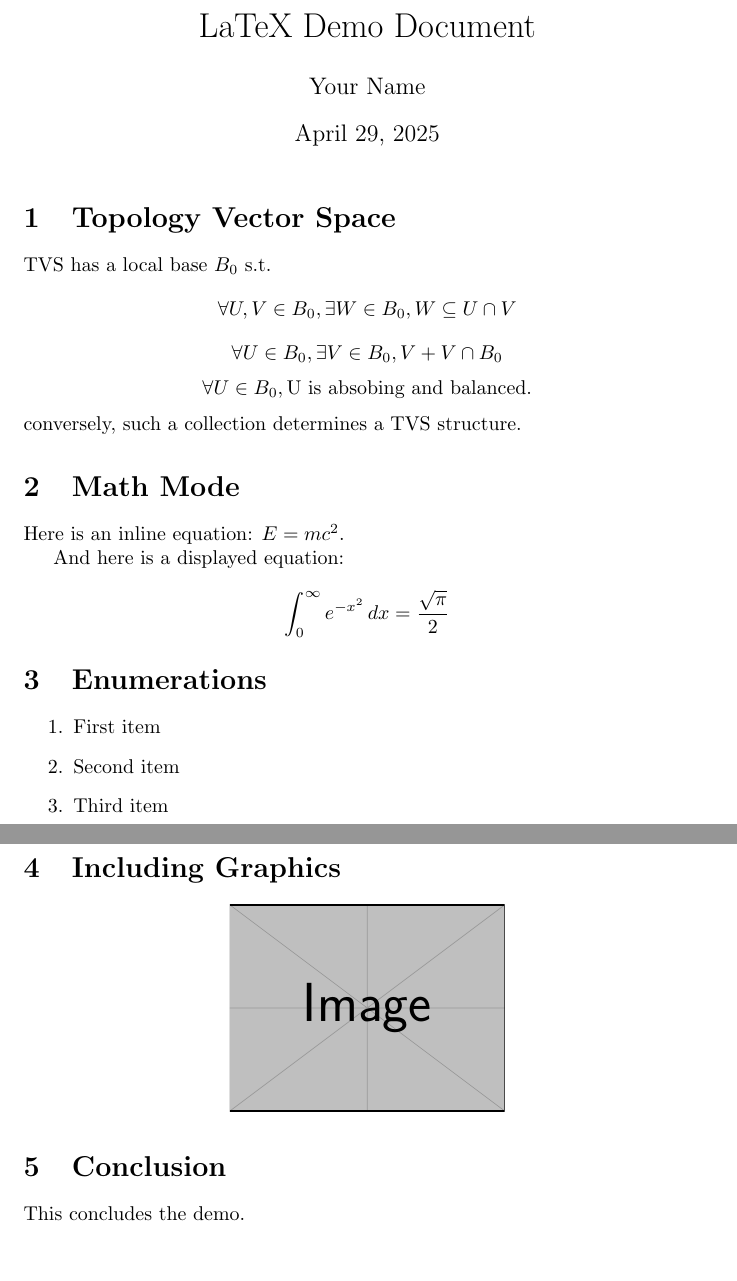
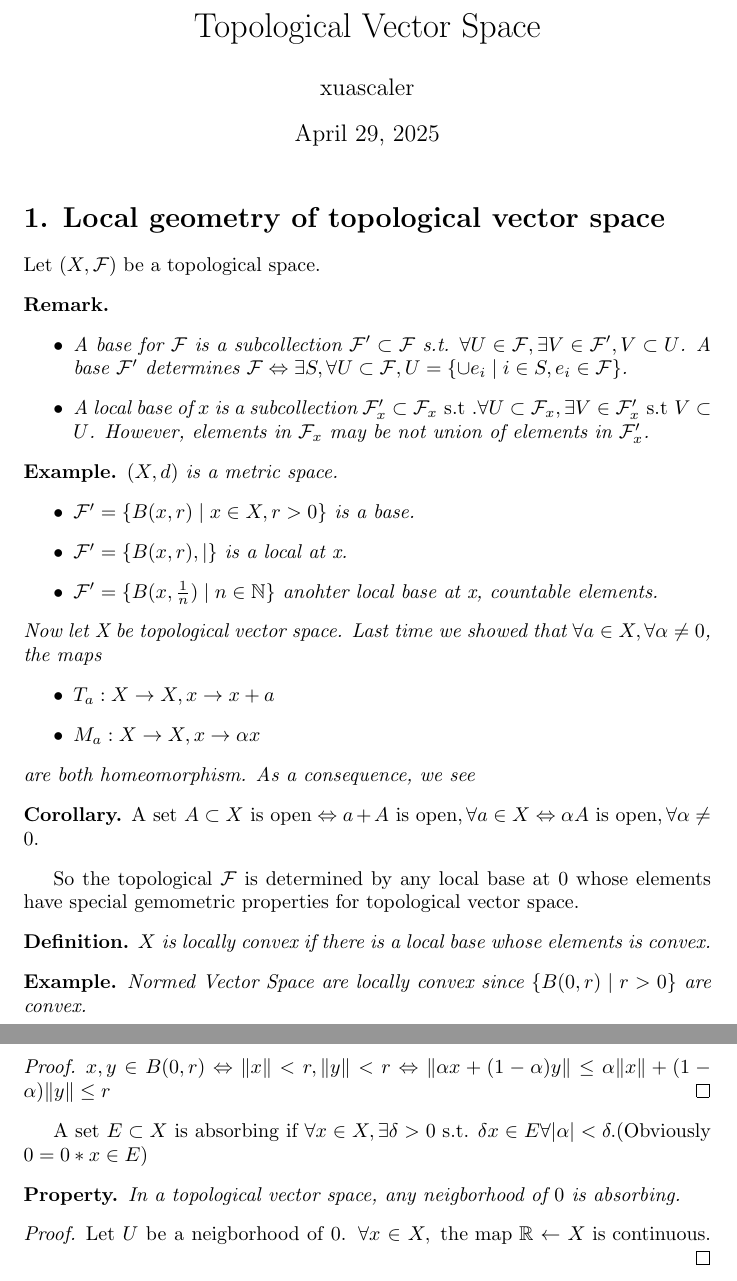
Before and after one commit to xuascaler/FunctionalAnalysis, a LaTeX document (chapter5.tex): two parts of pages 1 and 2 of 2, joined at a grey line, cut at the place of the change, the shorter picture padded with empty space. Compiled offline with pdfLaTeX.

Commit message:
feat: add code for chapter 5

```diff
--- a/chapter5.tex
+++ b/chapter5.tex
@@ -1,8 +1,9 @@
 \documentclass{article}
-\usepackage{amsmath}
-\usepackage{graphicx}
+\usepackage{amsthm}
+\usepackage{amsfonts}
 
-\title{LaTeX Demo Document}
-\author{Your Name}
+\title{Topological Vector Space}
+\author{xuascaler}
 \date{\today}
 
+\newtheorem*{property}{Property}
@@ -11,32 +16,76 @@
 \maketitle
 
-\section{Topology Vector Space}
-TVS has a local base $B_0$ s.t.
-\[ \forall U, V \in B_{0}, \exists W \in B_{0}, W \subseteq U \cap V \]
-\[ \forall U \in B_{0}, \exists V \in B_{0}, V + V \cap B_{0 }\]
-\[ \forall U \in B_{0}, \text{U is absobing and balanced.}\]
-conversely, such a collection determines a TVS structure.
-\section{Math Mode}
-Here is an inline equation: \( E = mc^2 \).
+\section*{1. Local geometry of topological vector space}
+Let $(X, \mathcal{F})$ be a topological space.
+\begin{remark} \hfill
+  \begin{itemize}
+    \item A base for $\mathcal{F}$ is a subcollection
+    $\mathcal{F}' \subset \mathcal{F}$ s.t.
+    $\forall U \in \mathcal{F}, \exists V \in \mathcal{F}', V \subset U$.
+    A base
+    $
+      \mathcal{F}'$ determines $\mathcal{F} \Leftrightarrow
+      \exists S, \forall U \subset \mathcal{F},
+      U = \{\cup e_i \mid i \in S, e_i \in \mathcal{F}\}
+    $.
+    \item  A local base of $x$ is a subcollection
+    $\mathcal{F}_x' \subset \mathcal{F}_x
+    \textnormal{ s.t }. \forall U \subset \mathcal{F}_x, \exists V \in \mathcal{F}_x' \textnormal{ s.t } V \subset U$.
+    However, elements in $\mathcal{F}_x$ may be not union of elements in $\mathcal{F}_x'$.
+  \end{itemize}
+  \begin{example}
+    $(X, d)$ is a metric space.
+    \begin{itemize}
+      \item $\mathcal{F}' = \{B(x, r) \mid x \in X, r > 0\}$ is a base.
+      \item $\mathcal{F}' = \{B(x, r), \mid\}$ is a local at x.
+      \item $\mathcal{F}' = \{B(x, \frac{1}{n}) \mid n \in \mathbb{N}\}$
+      anohter local base at x, countable elements.
+    \end{itemize}
+  \end{example}
+  Now let X be topological vector space. Last time we showed that
+  $\forall a \in X, \forall \alpha \neq 0$, the maps
+  \begin{itemize}
+    \item $T_a: X \rightarrow X, x \rightarrow x + a$
+    \item $M_a: X \rightarrow X, x \rightarrow \alpha x$
+  \end{itemize}
+  are both homeomorphism. As a consequence, we see
+  \begin{corollary}
+    $
+    \textnormal{A set }  A \subset X \textnormal{ is open} \Leftrightarrow
+    a + A \textnormal{ is open}, \forall a \in X \Leftrightarrow
+    \alpha A \textnormal{ is open}, \forall \alpha \neq 0.
+    $
+  \end{corollary}
+\end{remark}
+  So the topological $\mathcal{F}$ is determined by any local base at $0$
+  whose elements have special gemometric properties for topological vector space.
+\begin{definition}
+  $X$ is locally convex if there is a local base whose elements is convex.
+\end{definition}
+\begin{example}
+  Normed Vector Space are locally convex since $\{B(0, r) \mid r > 0\}$ are convex.
+  \begin{proof}
+    $
+    x, y \in B(0, r) \Leftrightarrow \|x\| < r, \|y\| < r \Leftrightarrow
+    \|\alpha x + (1 - \alpha)y\| \le \alpha\|x\| + (1 - \alpha)\|y\| \le r
+    $
+  \end{proof}
+\end{example}
+A set $E \subset X$ is absorbing if
+$
+\forall x \in X, \exists \delta > 0 \textnormal{ s.t. } \delta x \in E
+\forall |\alpha| < \delta.
+$(Obviously $0 = 0 * x \in E$)
 
-And here is a displayed equation:
-\[
-\int_{0}^{\infty} e^{-x^2} \, dx = \frac{\sqrt{\pi}}{2}
-\]
-
-\section{Enumerations}
-\begin{enumerate}
-  \item First item
-  \item Second item
-  \item Third item
-\end{enumerate}
-
-\section{Including Graphics}
-\begin{center}
-\includegraphics[width=0.4\textwidth]{example-image}
-\end{center}
-
-\section{Conclusion}
-This concludes the demo.
+\begin{property}
+In a topological vector space, any neigborhood of $0$ is absorbing.
+\begin{proof}
+  Let $U$ be a neigborhood of 0.
+  $
+  \forall x \in X, \textnormal{ the map } \mathbb{R} \leftarrow X
+  \textnormal{ is continuous.}
+  $
+\end{proof}
+\end{property}
 
 \end{document}
```
Also changed, not shown: chapter6.tex (+26 -0 lines), chapter5.pdf, chapter6.pdf, chapter5.tex (6 more changed lines).
